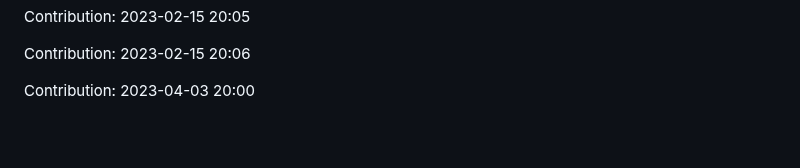
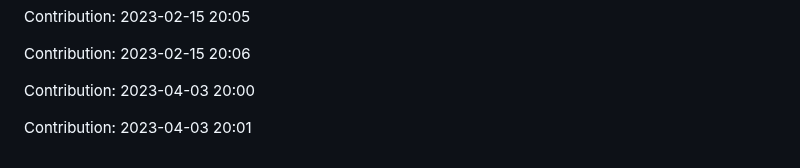
Before and after one commit to enbtram/Fitness-App, a Markdown page: README.md, the part around the change. Rendered like a GitHub page; blank space fills up the shorter version.

Commit message:
"Contribution: 2023-04-03 20:01"

```diff
--- a/README.md
+++ b/README.md
@@ -199,3 +199,5 @@ Contribution: 2023-02-15 20:05
 Contribution: 2023-02-15 20:06
 
 Contribution: 2023-04-03 20:00
+
+Contribution: 2023-04-03 20:01
```
